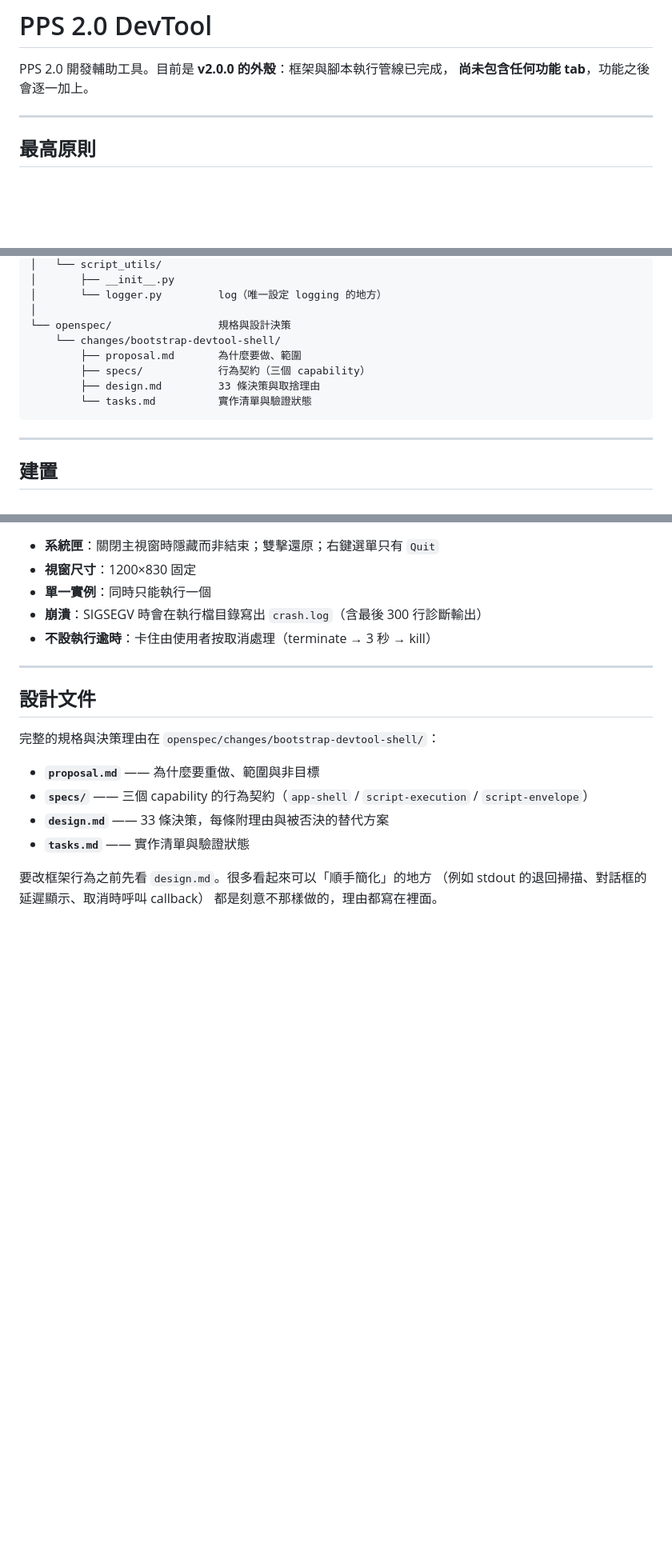
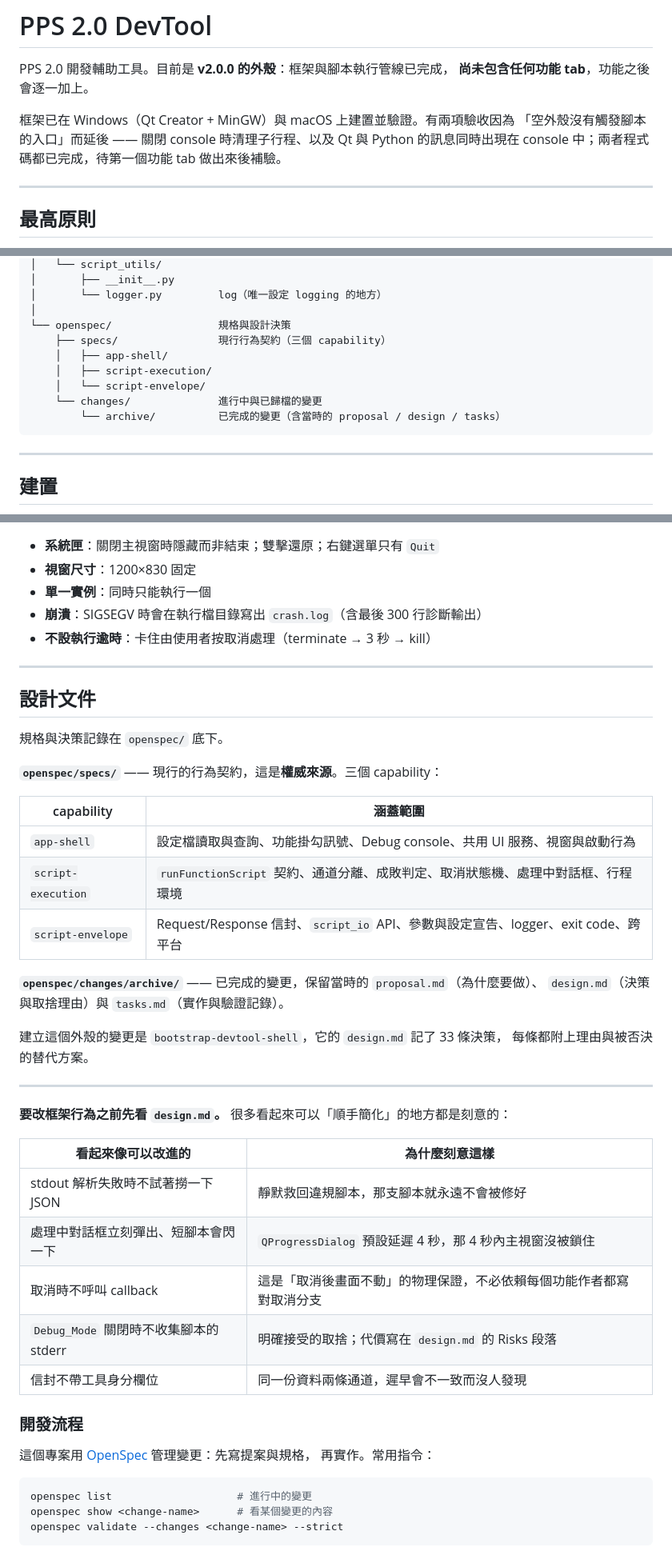
Before and after one commit to JonasHuang178/PPS2_0DevTool, a Markdown page: README.md, 3 parts joined by grey strips. Shown at 80% size. GitHub-like rendering; blank space fills up the shorter version.

Commit message:
Verify tray restore on Windows; align spec and README
7.6 已在 Windows 上驗證通過，進度 54/56。

規格對齊實作：系統匣的還原手勢除了雙擊，也接受單擊 —— 有些平台上單擊是
唯一會送出的事件。app-shell 的需求文字與情境同步更新，避免規格與實作漂移。

README 更新：
- 開頭說明目前的驗證狀態，以及 2.4 / 8.7 延後的原因
- 目錄結構與「設計文件」章節改為指向 openspec/specs/（歸檔後仍然有效），
  變更記錄則在 openspec/changes/archive/ 底下
- 補上「看起來像可以改進、但其實是刻意的」對照表，避免之後有人把退回掃描、
  對話框延遲顯示或取消時的 callback「修」回來
- 補上 OpenSpec 的常用指令

Co-Authored-By: Claude Opus 5 <noreply@anthropic.com>

````diff
--- a/README.md
+++ b/README.md
@@ -2,6 +2,10 @@
 
 PPS 2.0 開發輔助工具。目前是 **v2.0.0 的外殼**：框架與腳本執行管線已完成，
 **尚未包含任何功能 tab**，功能之後會逐一加上。
+
+框架已在 Windows（Qt Creator + MinGW）與 macOS 上建置並驗證。有兩項驗收因為
+「空外殼沒有觸發腳本的入口」而延後 —— 關閉 console 時清理子行程、以及 Qt 與
+Python 的訊息同時出現在 console 中；兩者程式碼都已完成，待第一個功能 tab 做出來後補驗。
 
 ---
 
@@ -55,11 +59,12 @@ PPS2_0DevTool/
 │       └── logger.py         log（唯一設定 logging 的地方）
 │
 └── openspec/                 規格與設計決策
-    └── changes/bootstrap-devtool-shell/
-        ├── proposal.md       為什麼要做、範圍
-        ├── specs/            行為契約（三個 capability）
-        ├── design.md         33 條決策與取捨理由
-        └── tasks.md          實作清單與驗證狀態
+    ├── specs/                現行行為契約（三個 capability）
+    │   ├── app-shell/
+    │   ├── script-execution/
+    │   └── script-envelope/
+    └── changes/              進行中與已歸檔的變更
+        └── archive/          已完成的變更（含當時的 proposal / design / tasks）
 ```
 
 ---
@@ -485,13 +490,41 @@ python get_gitlab_mr.py ... -v      # 打開 DEBUG 等級的診斷輸出
 
 ## 設計文件
 
-完整的規格與決策理由在 `openspec/changes/bootstrap-devtool-shell/`：
+規格與決策記錄在 `openspec/` 底下。
 
-- **`proposal.md`** —— 為什麼要重做、範圍與非目標
-- **`specs/`** —— 三個 capability 的行為契約（`app-shell` / `script-execution` / `script-envelope`）
-- **`design.md`** —— 33 條決策，每條附理由與被否決的替代方案
-- **`tasks.md`** —— 實作清單與驗證狀態
+**`openspec/specs/`** —— 現行的行為契約，這是**權威來源**。三個 capability：
 
-要改框架行為之前先看 `design.md`。很多看起來可以「順手簡化」的地方
-（例如 stdout 的退回掃描、對話框的延遲顯示、取消時呼叫 callback）
-都是刻意不那樣做的，理由都寫在裡面。
+| capability | 涵蓋範圍 |
+|---|---|
+| `app-shell` | 設定檔讀取與查詢、功能掛勾訊號、Debug console、共用 UI 服務、視窗與啟動行為 |
+| `script-execution` | `runFunctionScript` 契約、通道分離、成敗判定、取消狀態機、處理中對話框、行程環境 |
+| `script-envelope` | Request/Response 信封、`script_io` API、參數與設定宣告、logger、exit code、跨平台 |
+
+**`openspec/changes/archive/`** —— 已完成的變更，保留當時的 `proposal.md`（為什麼要做）、
+`design.md`（決策與取捨理由）與 `tasks.md`（實作與驗證記錄）。
+
+建立這個外殼的變更是 `bootstrap-devtool-shell`，它的 `design.md` 記了 33 條決策，
+每條都附上理由與被否決的替代方案。
+
+---
+
+**要改框架行為之前先看 `design.md`。** 很多看起來可以「順手簡化」的地方都是刻意的：
+
+| 看起來像可以改進的 | 為什麼刻意這樣 |
+|---|---|
+| stdout 解析失敗時不試著撈一下 JSON | 靜默救回違規腳本，那支腳本就永遠不會被修好 |
+| 處理中對話框立刻彈出、短腳本會閃一下 | `QProgressDialog` 預設延遲 4 秒，那 4 秒內主視窗沒被鎖住 |
+| 取消時不呼叫 callback | 這是「取消後畫面不動」的物理保證，不必依賴每個功能作者都寫對取消分支 |
+| `Debug_Mode` 關閉時不收集腳本的 stderr | 明確接受的取捨；代價寫在 `design.md` 的 Risks 段落 |
+| 信封不帶工具身分欄位 | 同一份資料兩條通道，遲早會不一致而沒人發現 |
+
+### 開發流程
+
+這個專案用 [OpenSpec](https://github.com/Fission-AI/OpenSpec) 管理變更：先寫提案與規格，
+再實作。常用指令：
+
+```bash
+openspec list                    # 進行中的變更
+openspec show <change-name>      # 看某個變更的內容
+openspec validate --changes <change-name> --strict
+```
````
Also changed, not shown: 2 other files.
